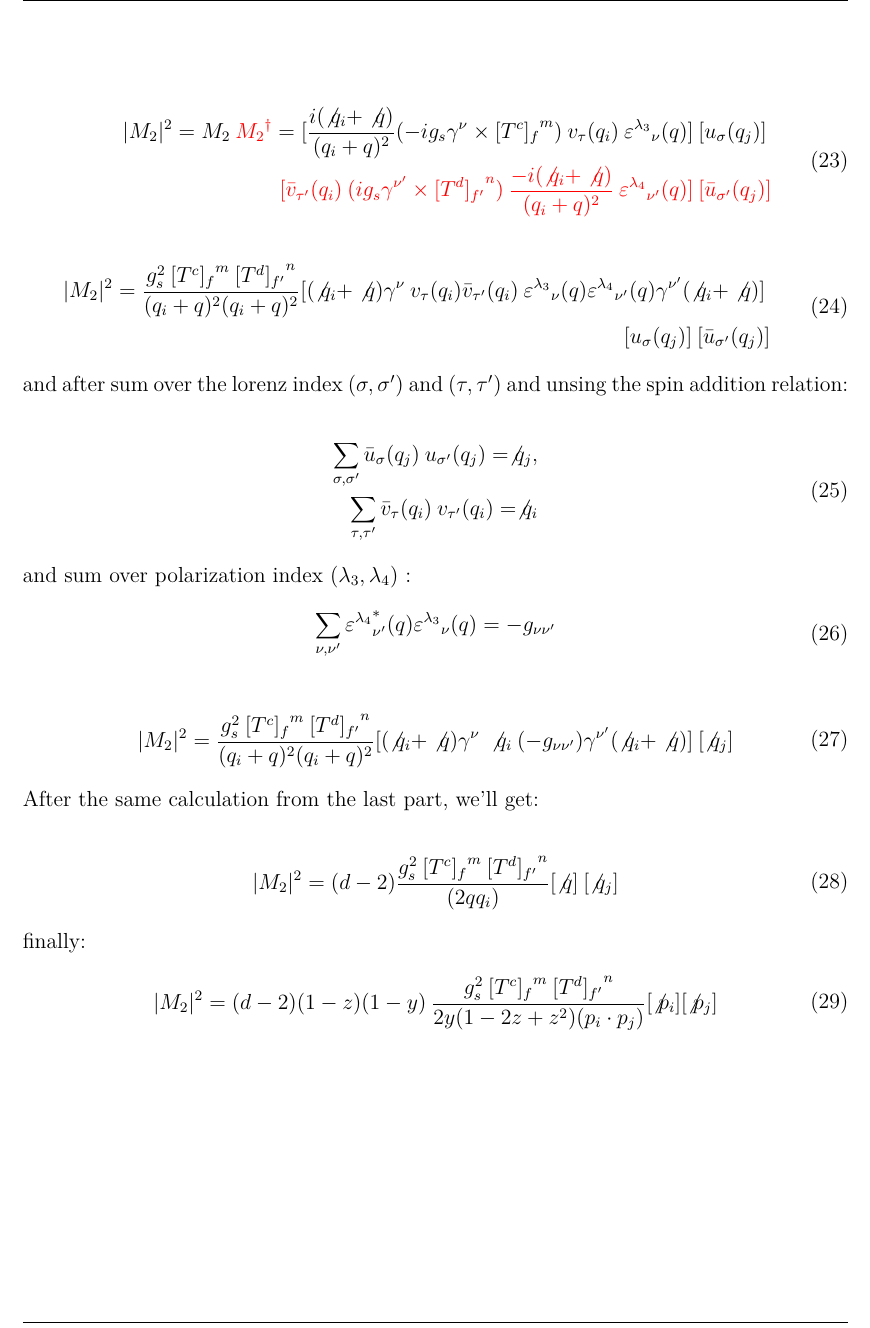
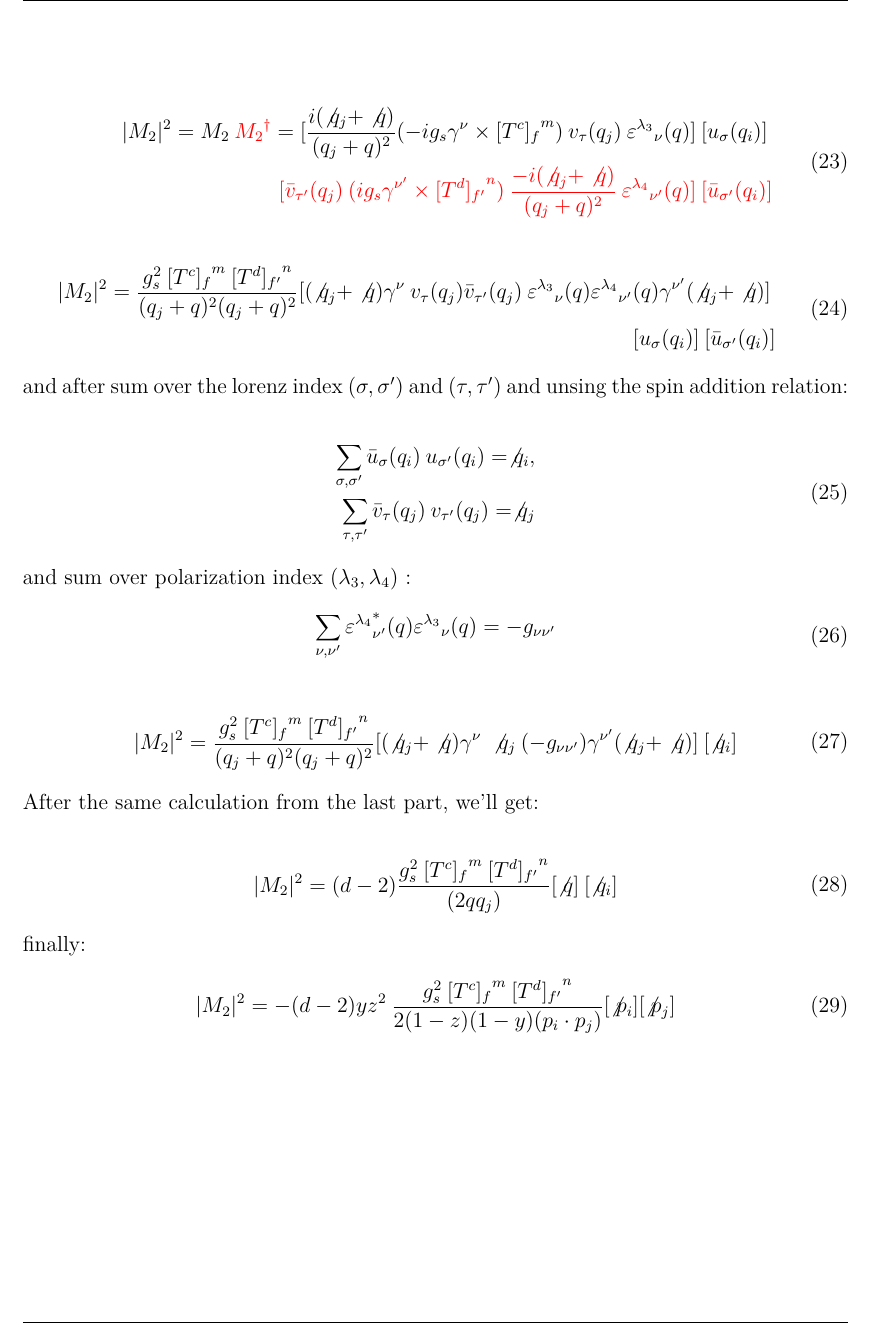
Before and after one commit to TigranSaidnia/MyThesis, a LaTeX thesis (thesis.tex, which reads qq_barg/qq_barg.tex): part of page 10 of 26, cut so that both start at the same text. Compiled offline with pdfLaTeX.

Commit message:
Update qq_barg.tex

```diff
--- a/qq_barg/qq_barg.tex
+++ b/qq_barg/qq_barg.tex
@@ -217,17 +217,17 @@ M_2^{\dagger} = [\bar{v}_{{\tau}^{\prime}}(q_i) \: (ig_s \gamma^{{\nu}^{\prime}}
 
 \begin{equation}
 \begin{split}
-|M_2|^2=M_2\:{\color[RGB]{255,0,0} {M_2}^{\dagger}} = [\frac{i(\not{q_i} + \not{q})}{(q_i + q)^2} (-ig_s \gamma^{\nu}\times {[T^c]_f}^m) \:{v}_{\tau}(q_i)\: {\varepsilon^{\lambda_3}}_{\nu} (q)]\: [{u}_{\sigma}(q_j)]\: \\
-\quad\quad\quad\quad\quad\quad\quad\quad\:\:{\color[RGB]{255,0,0}[\bar{v}_{{\tau}^{\prime}}(q_i) \: (ig_s \gamma^{{\nu}^{\prime}}\times {[T^d]_{f^{\prime}}}^n) \: \frac{-i(\not{q_i} + \not{q})}{(q_i + q)^2} \: {\varepsilon^{\lambda_4}}_{{\nu}^{\prime}} (q)]\: [\bar{u}_{{\sigma}^{\prime}}(q_j)]}
+|M_2|^2=M_2\:{\color[RGB]{255,0,0} {M_2}^{\dagger}} = [\frac{i(\not{q_j} + \not{q})}{(q_j + q)^2} (-ig_s \gamma^{\nu}\times {[T^c]_f}^m) \:{v}_{\tau}(q_j)\: {\varepsilon^{\lambda_3}}_{\nu} (q)]\: [{u}_{\sigma}(q_i)]\: \\
+\quad\quad\quad\quad\quad\quad\quad\quad\:\:{\color[RGB]{255,0,0}[\bar{v}_{{\tau}^{\prime}}(q_j) \: (ig_s \gamma^{{\nu}^{\prime}}\times {[T^d]_{f^{\prime}}}^n) \: \frac{-i(\not{q_j} + \not{q})}{(q_j + q)^2} \: {\varepsilon^{\lambda_4}}_{{\nu}^{\prime}} (q)]\: [\bar{u}_{{\sigma}^{\prime}}(q_i)]}
 \end{split}
 \end{equation}
 
 
 \begin{equation}
 \begin{split}
-|M_2|^2 =\frac{g_s^2 \: {[T^c]_f}^m \: {[T^d]_{f^{\prime}}}^n }{(q_i + q)^2 (q_i + q)^2} [(\not{q_i} + \not{q}) \gamma^{\nu}  \:{v}_{\tau}(q_i)\bar{v}_{{\tau}^{\prime}}(q_i)\: {\varepsilon^{\lambda_3}}_{\nu} (q){\varepsilon^{\lambda_4}}_{{\nu}^{\prime}}  (q) \gamma^{{\nu}^{\prime}}(\not{q_i} + \not{q})]\: \\
-[{u}_{\sigma}(q_j) ]
-\: [\bar{u}_{{\sigma}^{\prime}}(q_j)]
+|M_2|^2 =\frac{g_s^2 \: {[T^c]_f}^m \: {[T^d]_{f^{\prime}}}^n }{(q_j + q)^2 (q_j + q)^2} [(\not{q_j} + \not{q}) \gamma^{\nu}  \:{v}_{\tau}(q_j)\bar{v}_{{\tau}^{\prime}}(q_j)\: {\varepsilon^{\lambda_3}}_{\nu} (q){\varepsilon^{\lambda_4}}_{{\nu}^{\prime}}  (q) \gamma^{{\nu}^{\prime}}(\not{q_j} + \not{q})]\: \\
+[{u}_{\sigma}(q_i) ]
+\: [\bar{u}_{{\sigma}^{\prime}}(q_i)]
 \end{split}
 \end{equation}
 
@@ -235,8 +235,8 @@ and after sum over the lorenz index $({\sigma},{\sigma}^{\prime})$ and $({\tau},
 
 \begin{equation}
 \begin{split}
-\displaystyle\sum\limits_{{\sigma},{\sigma}^{\prime}} {\bar{u}}_{\sigma}(q_j)\:u_{{\sigma}^{\prime}}(q_j) = \not{q_j},\\
-\displaystyle\sum\limits_{{\tau},{\tau}^{\prime}} {\bar{v}}_{\tau}(q_i)\:v_{{\tau}^{\prime}}(q_i) = \not{q_i}
+\displaystyle\sum\limits_{{\sigma},{\sigma}^{\prime}} {\bar{u}}_{\sigma}(q_i)\:u_{{\sigma}^{\prime}}(q_i) = \not{q_i},\\
+\displaystyle\sum\limits_{{\tau},{\tau}^{\prime}} {\bar{v}}_{\tau}(q_j)\:v_{{\tau}^{\prime}}(q_j) = \not{q_j}
 \end{split}
 \end{equation}
 and sum over polarization index $({\lambda_{3}},{\lambda}_{4})$ :
@@ -248,8 +248,8 @@ and sum over polarization index $({\lambda_{3}},{\lambda}_{4})$ :
 
 \begin{equation}
 \begin{split}
-|M_2|^2 =\frac{g_s^2 \: {[T^c]_f}^m \: {[T^d]_{f^{\prime}}}^n }{(q_i + q)^2 (q_i + q)^2} [(\not{q_i} + \not{q}) \gamma^{\nu}  \:\not{q_i}\: (-g_{{\nu}{{\nu}^{\prime}}}) \gamma^{{\nu}^{\prime}}(\not{q_i} + \not{q})]\:
-[\not{q_j} ]
+|M_2|^2 =\frac{g_s^2 \: {[T^c]_f}^m \: {[T^d]_{f^{\prime}}}^n }{(q_j + q)^2 (q_j + q)^2} [(\not{q_j} + \not{q}) \gamma^{\nu}  \:\not{q_j}\: (-g_{{\nu}{{\nu}^{\prime}}}) \gamma^{{\nu}^{\prime}}(\not{q_j} + \not{q})]\:
+[\not{q_i} ]
 \end{split}
 \end{equation}
 
@@ -257,14 +257,14 @@ After the same calculation from the last part, we'll get:
 
 \begin{equation}
 \begin{split}
-|M_2|^2 =(d-2) \frac{g_s^2 \: {[T^c]_f}^m \: {[T^d]_{f^{\prime}}}^n }{(2qq_i)} [\not{q}]\:
-[\not{q_j} ]
+|M_2|^2 =(d-2) \frac{g_s^2 \: {[T^c]_f}^m \: {[T^d]_{f^{\prime}}}^n }{(2qq_j)} [\not{q}]\:
+[\not{q_i} ]
 \end{split}
 \end{equation}
 finally:
 \begin{equation}
 \begin{split}
-|M_2|^2=(d-2)(1-z)(1-y)\:\frac{g_s^2 \: {[T^c]_f}^m \: {[T^d]_{f^{\prime}}}^n }{2y(1-2z+z^2)(p_i \cdot p_j)}
+|M_2|^2=-(d-2)yz^2\:\frac{g_s^2 \: {[T^c]_f}^m \: {[T^d]_{f^{\prime}}}^n }{2(1-z)(1-y)(p_i \cdot p_j)}
 [\not{p_i}][\not{p_j}]
 \end{split}
 \end{equation}
```
Also changed, not shown: qq_barg/qq_barg.tex (4 more changed lines).
